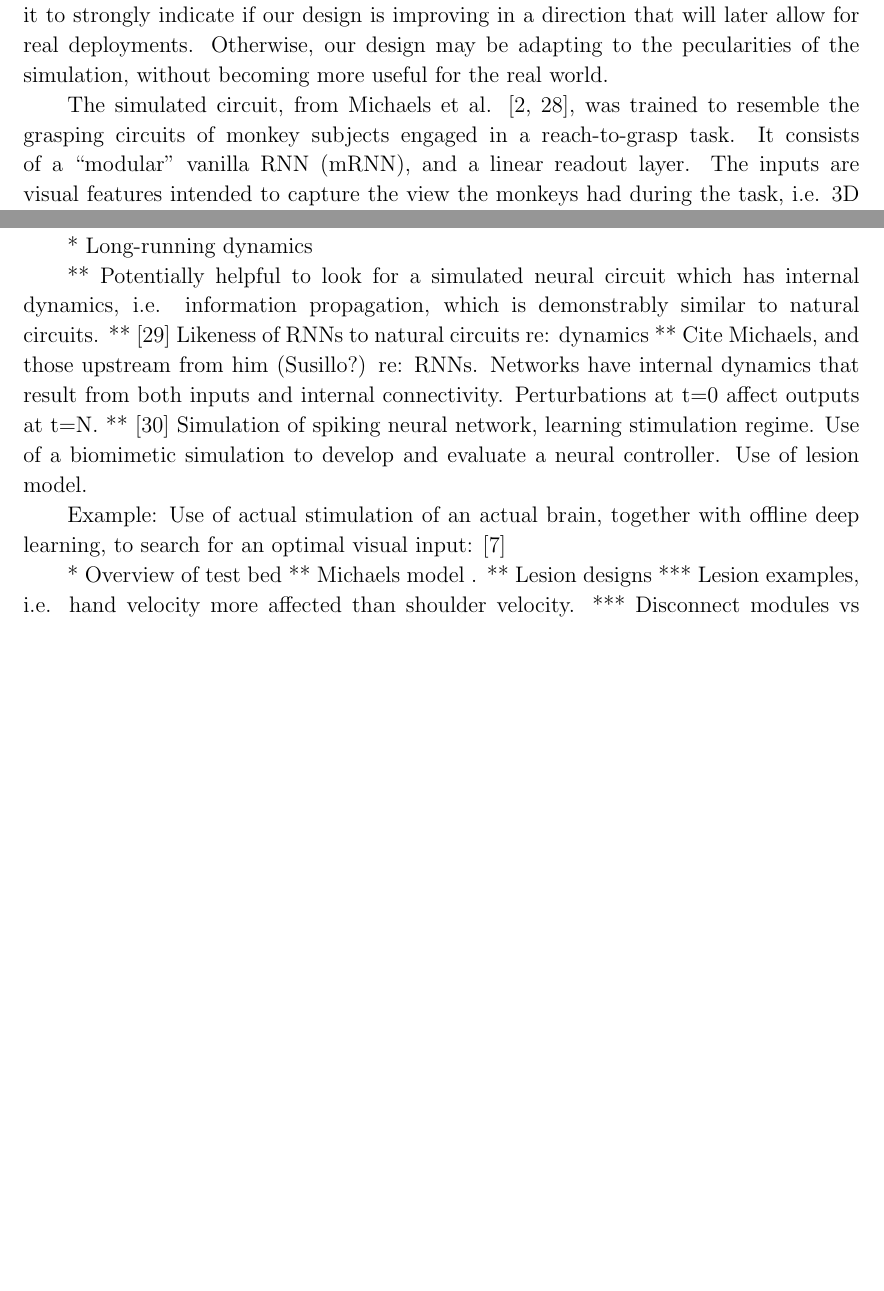
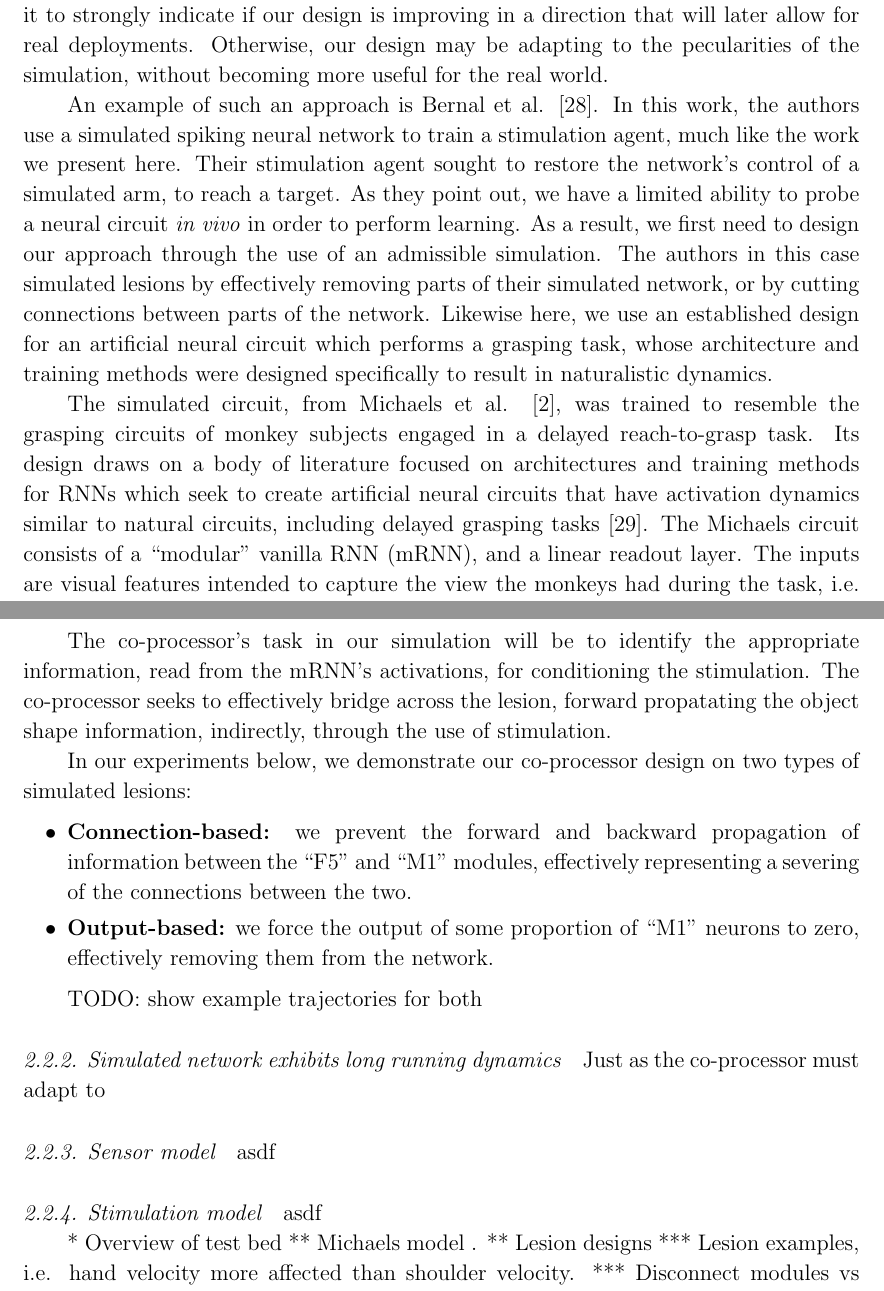
Before and after one commit to mmattb/coproc-poc, a LaTeX paper (paper/article.tex): two parts of pages 6 and 8 of 11 before the commit and two parts of pages 6 and 9 of 11 after it, joined at a grey line, cut so that both start at the same text, the shorter picture padded with empty space. Compiled offline with pdfLaTeX.

Commit message:
Paper progress

```diff
--- a/paper/article.tex
+++ b/paper/article.tex
@@ -311,7 +311,22 @@ indicate if our design is improving in a direction that will later allow for
 real deployments. Otherwise, our design may be adapting to the pecularities of
 the simulation, without becoming more useful for the real world.
 
-The simulated circuit, from Michaels et al. \cite{michaels.mrnn, susillo.mrnn}, was trained
-to resemble the grasping circuits of monkey subjects engaged in a reach-to-grasp task. It
-consists of a ``modular'' vanilla RNN (mRNN), and a linear readout layer. The inputs are visual
-features intended to capture the view the monkeys had during the task, i.e. 3D renderings of
+An example of such an approach is Bernal et al. \cite{bernal.sim}. In this work, the
+authors use a simulated spiking neural network to train a stimulation agent, much
+like the work we present here. Their stimulation agent sought to restore the network's
+control of a simulated arm, to reach a target. As they point out, we have a limited
+ability to probe a neural circuit \textit{in vivo} in order to perform learning. As
+a result, we first need to design our approach through the use of an admissible
+simulation. The authors in this case simulated lesions by effectively removing parts
+of their simulated network, or by cutting connections between parts of the network.
+Likewise here, we use an established design for an artificial neural circuit which performs
+a grasping task, whose architecture and training methods were designed specifically
+to result in naturalistic dynamics.
+
+The simulated circuit, from Michaels et al. \cite{michaels.mrnn}, was trained
+to resemble the grasping circuits of monkey subjects engaged in a delayed reach-to-grasp task.
+Its design draws on a body of literature focused on architectures and training methods for RNNs which
+seek to create artificial neural circuits that have activation dynamics similar to natural circuits,
+including delayed grasping tasks \cite{susillo.mrnn}. The Michaels circuit consists of a
+``modular'' vanilla RNN (mRNN), and a linear readout layer. The inputs are visual features
+intended to capture the view the monkeys had during the task, i.e. 3D renderings of the same
@@ -391,18 +409,31 @@ ability to reach for the grasp. See Fig. \ref{fig:lesion} for examples.
 	\label{fig:lesion}
 \end{figure}
 
+The co-processor's task in our simulation will be to identify the appropriate information,
+read from the mRNN's activations, for conditioning the stimulation. The co-processor seeks
+to effectively bridge across the lesion, forward propatating the object shape information,
+indirectly, through the use of stimulation.
 
-* Long-running dynamics
+In our experiments below, we demonstrate our co-processor design on two types of
+simulated lesions:
+\begin{itemize}
+	\item \textbf{Connection-based:} we prevent the forward and backward propagation of
+	      information between the ``F5'' and ``M1'' modules, effectively representing a
+	      severing of the connections between the two.
+	\item \textbf{Output-based:} we force the output of some proportion of ``M1'' neurons
+	      to zero, effectively removing them from the network.
+\end{itemize}
 
+TODO: show example trajectories for both
 
-** Potentially helpful to look for a simulated neural circuit which has internal dynamics, i.e. information propagation, which is demonstrably similar to natural circuits.
-** \cite{kao.sim} Likeness of RNNs to natural circuits re: dynamics
-** Cite Michaels, and those upstream from him (Susillo?) re: RNNs. Networks have internal dynamics that result from both inputs and internal connectivity. Perturbations at t=0 affect outputs at t=N.
-** \cite{bernal.sim} Simulation of spiking neural network, learning stimulation regime. Use of a biomimetic
-  simulation to develop and evaluate a neural controller. Use of lesion model.
+\subsubsection{Simulated network exhibits long running dynamics}
+Just as the co-processor must adapt to
 
-Example: Use of actual stimulation of an actual brain, together with offline deep learning,
-to search for an optimal visual input: \cite{walker.inception}
+\subsubsection{Sensor model}
+asdf
+
+\subsubsection{Stimulation model}
+asdf
 
 * Overview of test bed
 ** Michaels model .
```
Also changed, not shown: paper/article.pdf, paper/figs/lesion_trajs.pdf, paper/article.tex (37 more changed lines), 1 other file.
